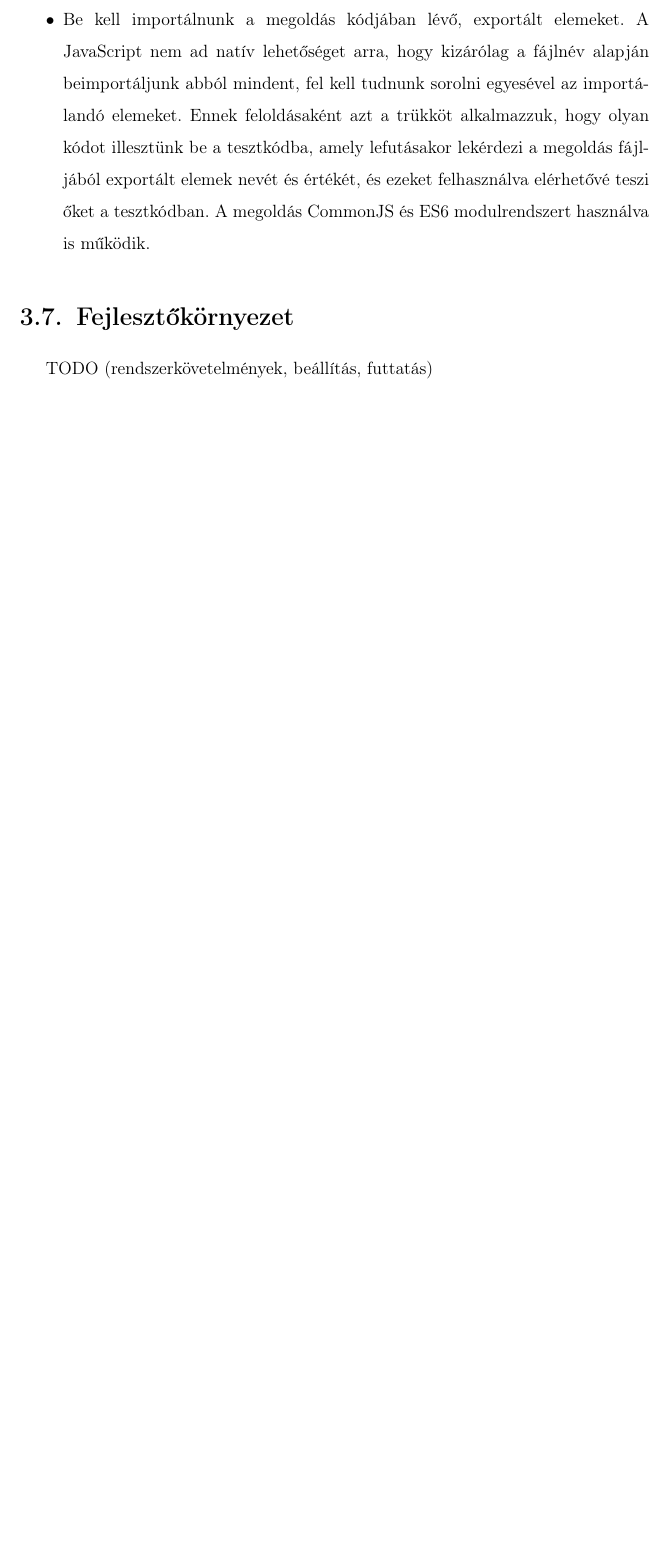
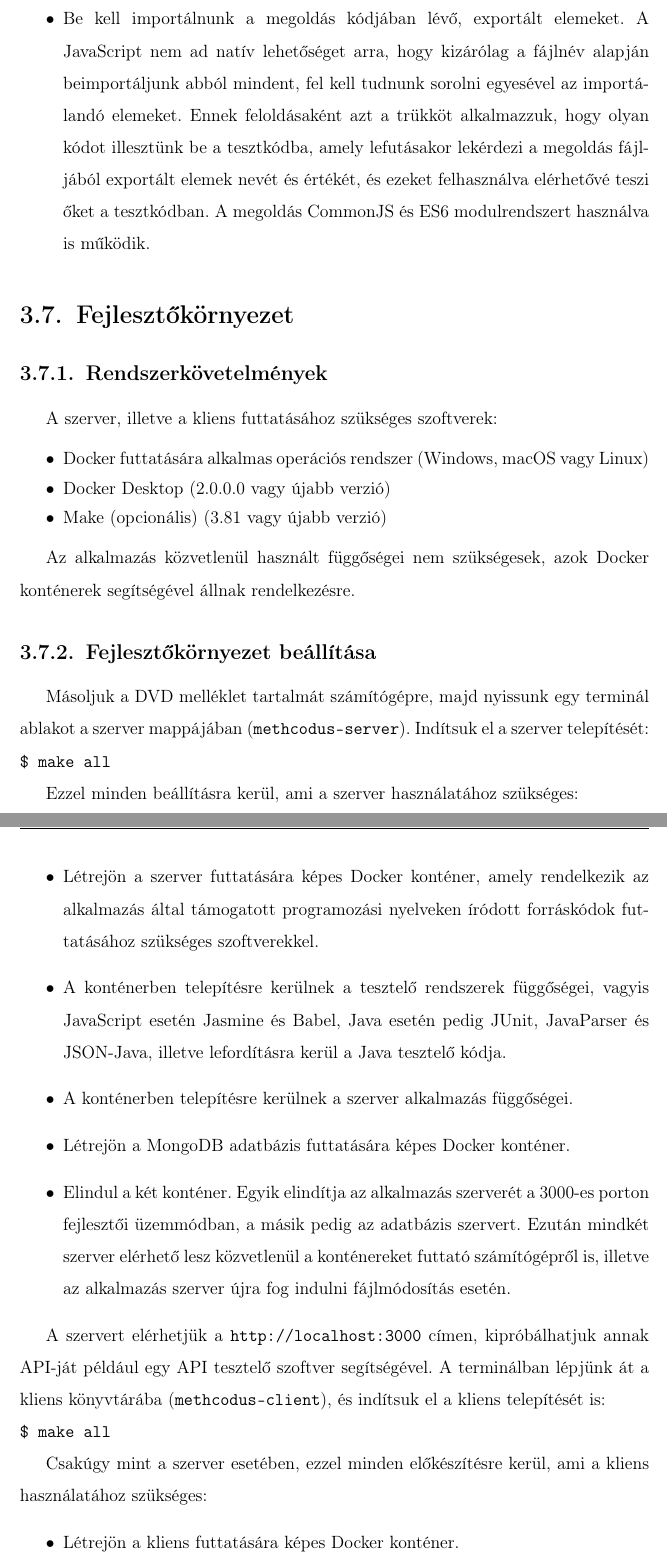
Before and after one commit to fityocsaba96/methcodus-thesis, a LaTeX thesis (thesis.tex): part of page 16 of 20 before the commit and two parts of pages 16 and 17 of 22 after it, the two joined at a grey line, cut so that both start at the same text, the shorter picture padded with empty space. Compiled offline with pdfLaTeX.

Commit message:
docs: add section of development environment

```diff
--- a/thesis.tex
+++ b/thesis.tex
@@ -225,4 +226,34 @@
 					\end{itemize}
 
 		\section{Fejlesztőkörnyezet}
-		TODO (rendszerkövetelmények, beállítás, futtatás)
+			\subsection{Rendszerkövetelmények}
+				A szerver, illetve a kliens futtatásához szükséges szoftverek:
+				\begin{itemize}
+					\setlength\itemsep{-0.5em}
+					\item Docker futtatására alkalmas operációs rendszer (Windows, macOS vagy Linux)
+					\item Docker Desktop (2.0.0.0 vagy újabb verzió)
+					\item Make (opcionális) (3.81 vagy újabb verzió)
+				\end{itemize}
+
+				Az alkalmazás közvetlenül használt függőségei nem szükségesek, azok Docker konténerek segítségével állnak rendelkezésre.
+
+			\subsection{Fejlesztőkörnyezet beállítása}
+				Másoljuk a DVD melléklet tartalmát számítógépre, majd nyissunk egy terminál ablakot a szerver mappájában (\texttt{methcodus-server}). Indítsuk el a szerver telepítését:
+				\mint{shell}|$ make all|
+
+				Ezzel minden beállításra kerül, ami a szerver használatához szükséges:
+				\begin{itemize}
+					\item Létrejön a szerver futtatására képes Docker konténer, amely rendelkezik az alkalmazás által támogatott programozási nyelveken íródott forráskódok futtatásához szükséges szoftverekkel.
+					\item A konténerben telepítésre kerülnek a tesztelő rendszerek függőségei, vagyis JavaScript esetén Jasmine és Babel, Java esetén pedig JUnit, JavaParser és JSON-Java, illetve lefordításra kerül a Java tesztelő kódja.
+					\item A konténerben telepítésre kerülnek a szerver alkalmazás függőségei.
+					\item Létrejön a MongoDB adatbázis futtatására képes Docker konténer.
+					\item Elindul a két konténer. Egyik elindítja az alkalmazás szerverét a 3000-es porton fejlesztői üzemmódban, a másik pedig az adatbázis szervert. Ezután mindkét szerver elérhető lesz közvetlenül a konténereket futtató számítógépről is, illetve az alkalmazás szerver újra fog indulni fájlmódosítás esetén.
+				\end{itemize}
+
+				A szervert elérhetjük a \url{http://localhost:3000} címen, kipróbálhatjuk annak API-ját például egy API tesztelő szoftver segítségével. A terminálban lépjünk át a kliens könyvtárába (\texttt{methcodus-client}), és indítsuk el a kliens telepítését is:
+				\mint{shell}|$ make all|
+
+				Csakúgy mint a szerver esetében, ezzel minden előkészítésre kerül, ami a kliens használatához szükséges:
+				\begin{itemize}
+					\item Létrejön a kliens futtatására képes Docker konténer.
+					\item A konténerben telepítésre kerülnek a kliens alkalmazás függőségei.
@@ -229,3 +274,4 @@
+				\end{center}
 
 		\section{Fejlesztési folyamat}
 
```
Also changed, not shown: thesis.tex (15 more changed lines).
